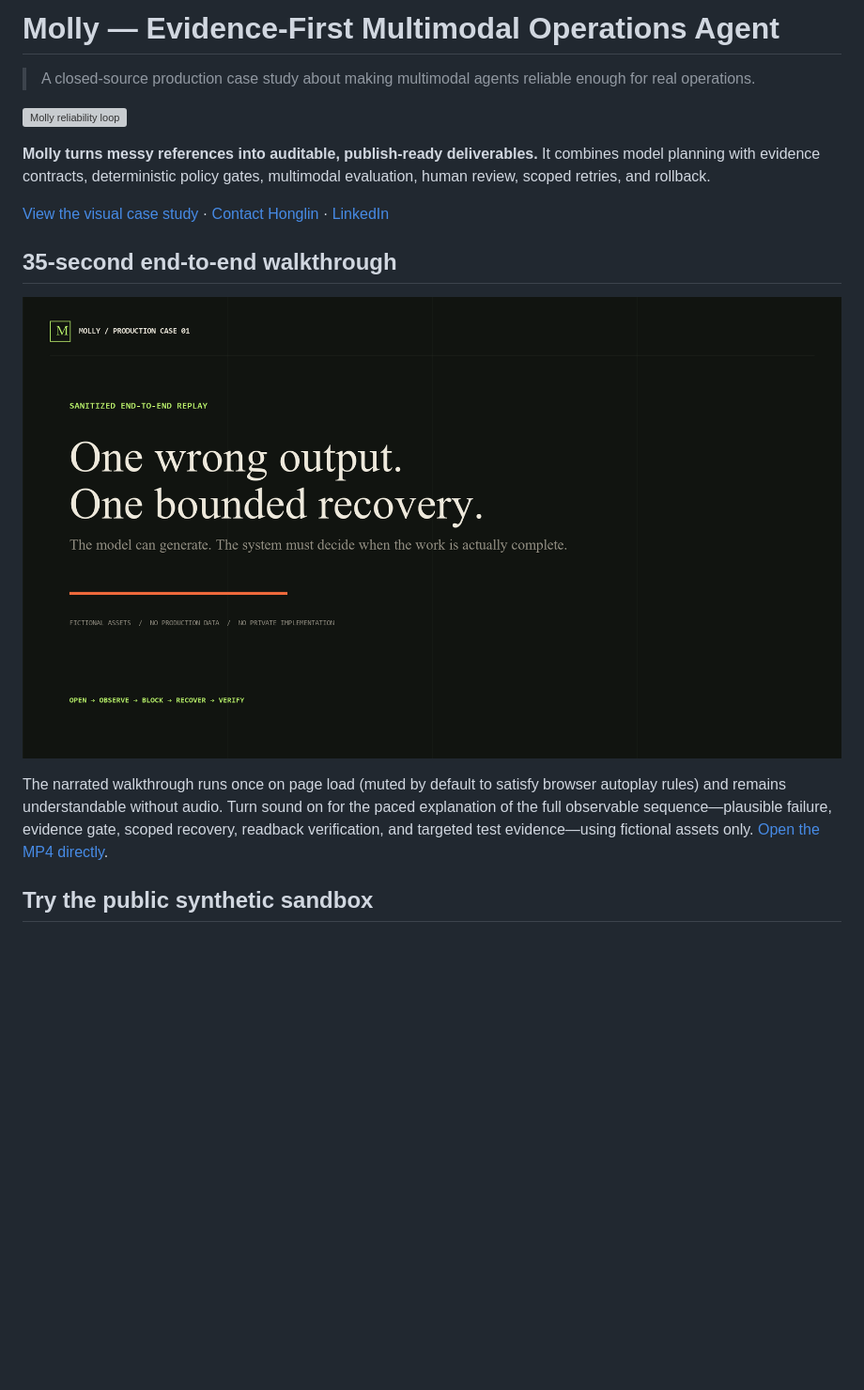
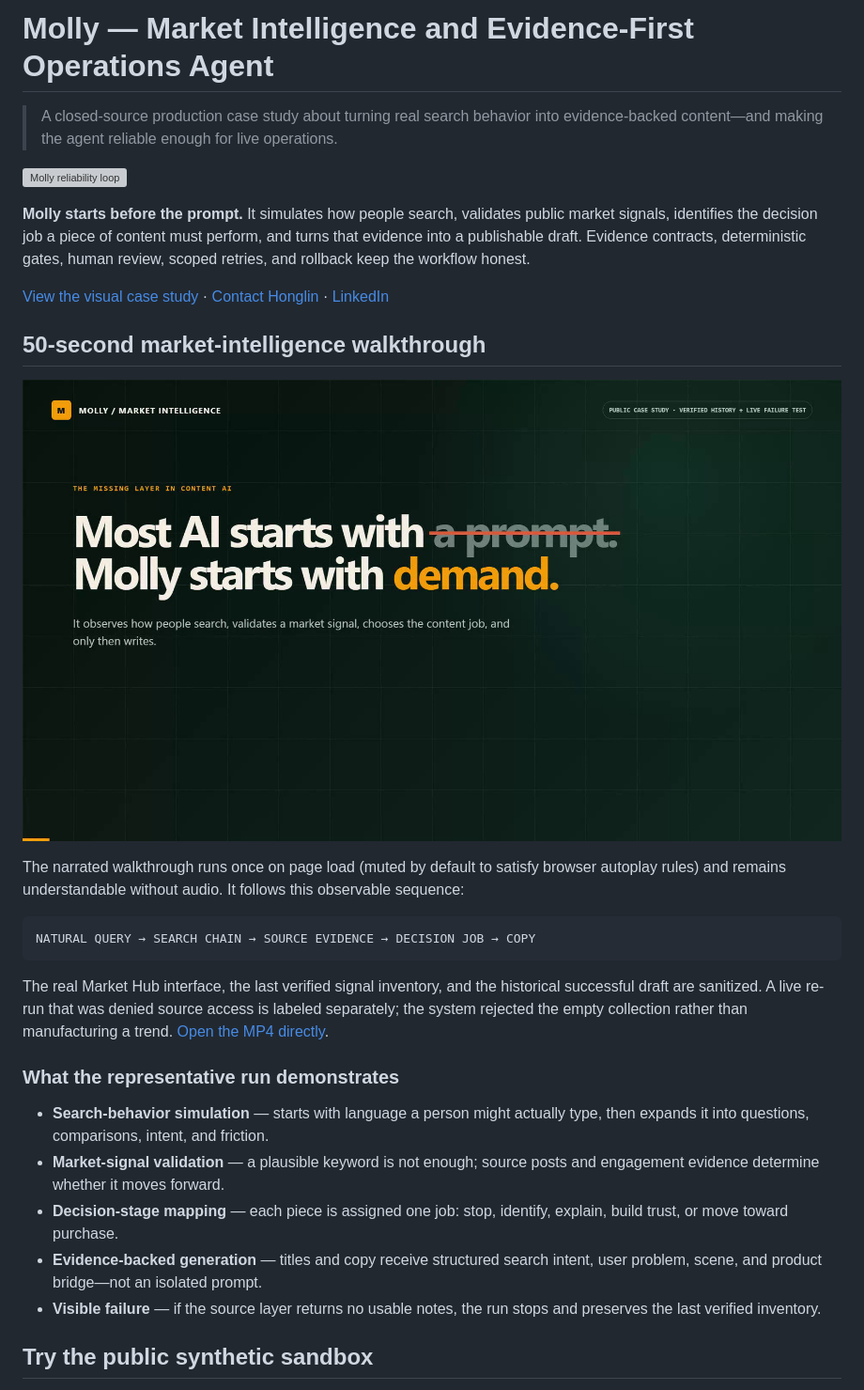
Before and after one commit to L-iquor/evidence-first-multimodal-agent, a Markdown page: README.md, the part around one of its changes. Shown at 94% size. Drawn GitHub-style; pictures changed too: assets/molly-market-intelligence-poster.png (added); blank space fills up the shorter version; grey boxes are pictures that could not be loaded.

Commit message:
Feature market intelligence walkthrough

````diff
--- a/README.md
+++ b/README.md
@@ -1,18 +1,32 @@
-# Molly — Evidence-First Multimodal Operations Agent
+# Molly — Market Intelligence and Evidence-First Operations Agent
 
-> A closed-source production case study about making multimodal agents reliable enough for real operations.
+> A closed-source production case study about turning real search behavior into evidence-backed content—and making the agent reliable enough for live operations.
 
 ![Molly reliability loop](assets/readme-hero.svg)
 
-**Molly turns messy references into auditable, publish-ready deliverables.** It combines model planning with evidence contracts, deterministic policy gates, multimodal evaluation, human review, scoped retries, and rollback.
+**Molly starts before the prompt.** It simulates how people search, validates public market signals, identifies the decision job a piece of content must perform, and turns that evidence into a publishable draft. Evidence contracts, deterministic gates, human review, scoped retries, and rollback keep the workflow honest.
 
 [View the visual case study](https://l-iquor.github.io/evidence-first-multimodal-agent/) · [Contact Honglin](mailto:farewell13710@gmail.com) · [LinkedIn](https://www.linkedin.com/in/honglin-liao-343066251/)
 
-## 35-second end-to-end walkthrough
+## 50-second market-intelligence walkthrough
 
-[![Watch Molly block, recover, and verify a fictional case](assets/molly-reliability-walkthrough-poster.png)](https://l-iquor.github.io/evidence-first-multimodal-agent/)
+[![Watch Molly turn search behavior into evidence-backed copy](assets/molly-market-intelligence-poster.png)](https://l-iquor.github.io/evidence-first-multimodal-agent/)
 
-The narrated walkthrough runs once on page load (muted by default to satisfy browser autoplay rules) and remains understandable without audio. Turn sound on for the paced explanation of the full observable sequence—plausible failure, evidence gate, scoped recovery, readback verification, and targeted test evidence—using fictional assets only. [Open the MP4 directly](https://l-iquor.github.io/evidence-first-multimodal-agent/assets/molly-reliability-walkthrough.mp4).
+The narrated walkthrough runs once on page load (muted by default to satisfy browser autoplay rules) and remains understandable without audio. It follows this observable sequence:
+
+```text
+NATURAL QUERY → SEARCH CHAIN → SOURCE EVIDENCE → DECISION JOB → COPY
+```
+
+The real Market Hub interface, the last verified signal inventory, and the historical successful draft are sanitized. A live re-run that was denied source access is labeled separately; the system rejected the empty collection rather than manufacturing a trend. [Open the MP4 directly](https://l-iquor.github.io/evidence-first-multimodal-agent/assets/molly-market-intelligence-demo.mp4).
+
+### What the representative run demonstrates
+
+- **Search-behavior simulation** — starts with language a person might actually type, then expands it into questions, comparisons, intent, and friction.
+- **Market-signal validation** — a plausible keyword is not enough; source posts and engagement evidence determine whether it moves forward.
+- **Decision-stage mapping** — each piece is assigned one job: stop, identify, explain, build trust, or move toward purchase.
+- **Evidence-backed generation** — titles and copy receive structured search intent, user problem, scene, and product bridge—not an isolated prompt.
+- **Visible failure** — if the source layer returns no usable notes, the run stops and preserves the last verified inventory.
 
 ## Try the public synthetic sandbox
 
````
Also changed, not shown: other parts of README.md (+2 -2 lines), 2 other files.
